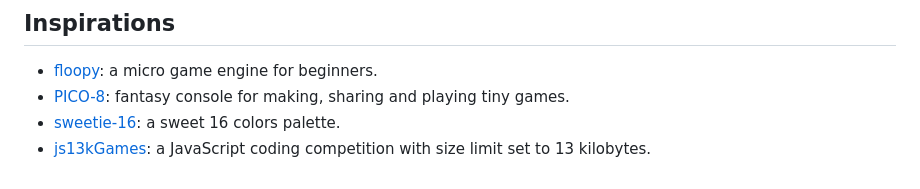
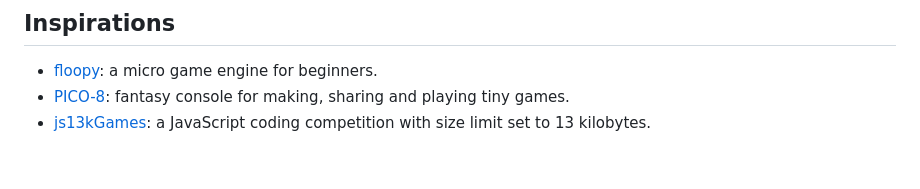
Before and after one commit to litecanvas/game-engine, a Markdown page: README.md, the part around the change. GitHub-like rendering.

```diff
--- a/README.md
+++ b/README.md
@@ -70,5 +70,4 @@ Try some demos in our playground:
 
 -   [floopy](https://github.com/lpagg/floppy): a micro game engine for beginners.
 -   [PICO-8](https://www.lexaloffle.com/pico-8.php): fantasy console for making, sharing and playing tiny games.
--   [sweetie-16](https://lospec.com/palette-list/sweetie-16): a sweet 16 colors palette.
 -   [js13kGames](https://js13kgames.com/): a JavaScript coding competition with size limit set to 13 kilobytes.
```
